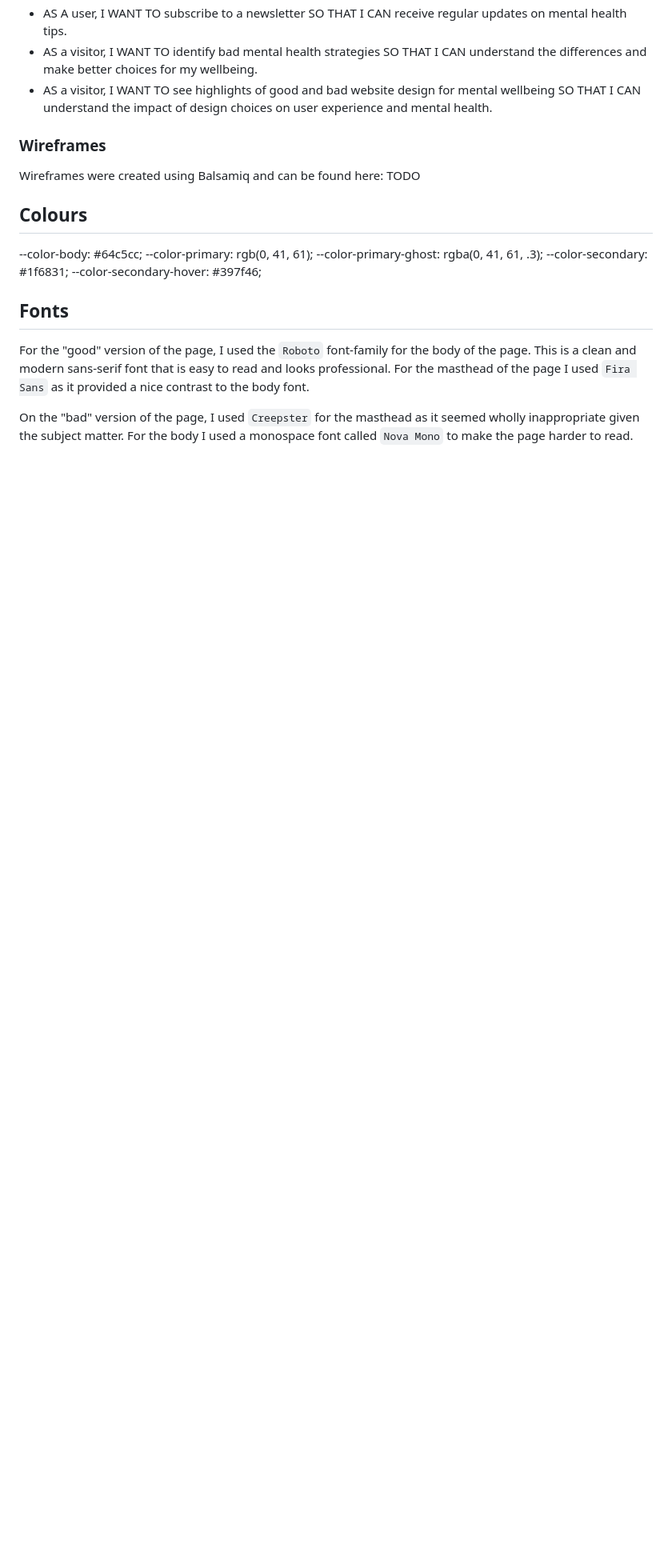
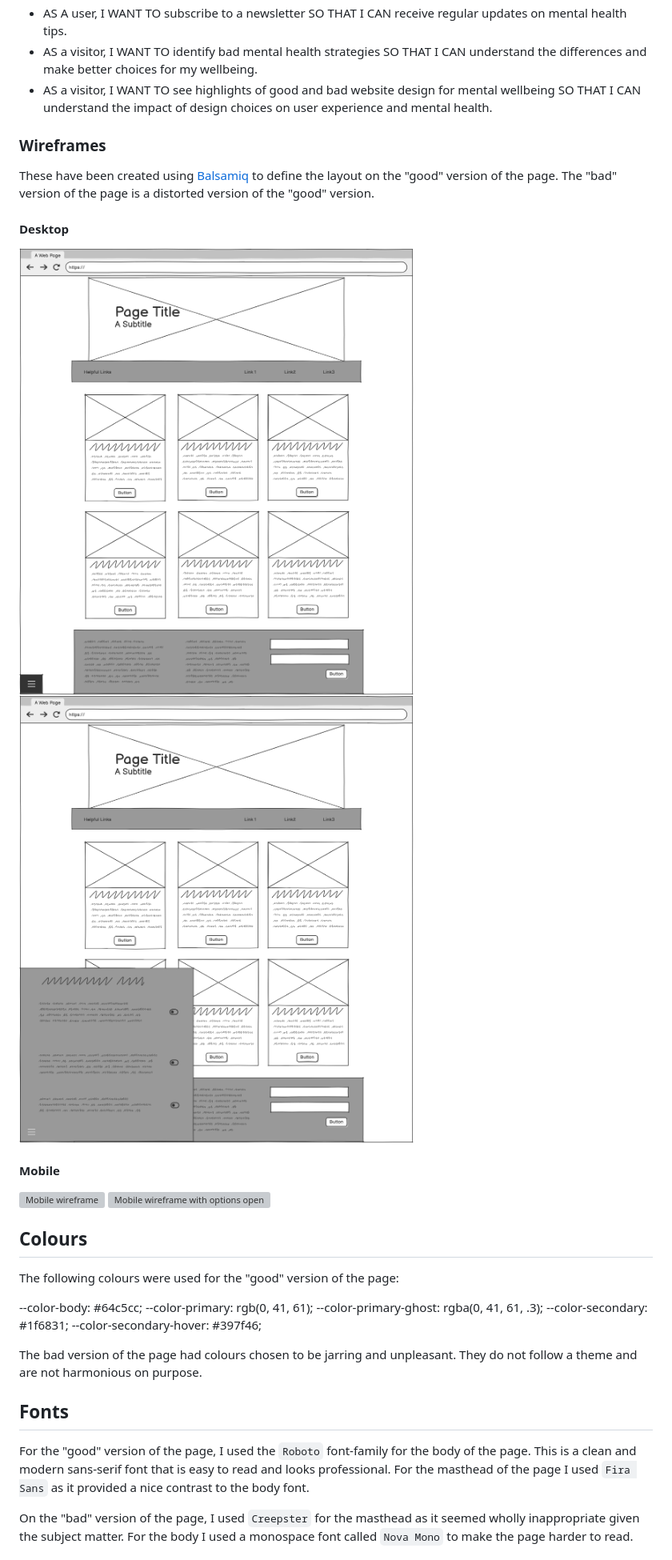
Before and after one commit to james-adcott-edu/This-Website-Is-Terrible, a Markdown page: README.md, the part around the change printed below. Shown: that part at 80% size. Drawn GitHub-style; blank space fills up the shorter version; grey boxes are pictures that could not be loaded.

```diff
--- a/README.md
+++ b/README.md
@@ -34,9 +34,17 @@ Given the stage of the course, I have intentionally avoided the use of Javascrip
 
 ### Wireframes
 
-Wireframes were created using Balsamiq and can be found here: TODO
+These have been created using [Balsamiq](https://balsamiq.com/) to define the layout on the "good" version of the page. The "bad" version of the page is a distorted version of the "good" version.
+
+#### Desktop
+![Desktop wireframe](docs/wf_desktop.png) ![Desktop wireframe with options open](docs/wf_desktop_options.png)
+
+#### Mobile
+![Mobile wireframe](docs/wf_mobile.png) ![Mobile wireframe with options open](docs/wf_mobile_options.png)
 
 ## Colours
+
+The following colours were used for the "good" version of the page:
 
 --color-body: #64c5cc;
 --color-primary: rgb(0, 41, 61);
@@ -44,6 +52,8 @@ Wireframes were created using Balsamiq and can be found here: TODO
 --color-secondary: #1f6831;
 --color-secondary-hover: #397f46;
 
+The bad version of the page had colours chosen to be jarring and unpleasant. They do not follow a theme and are not harmonious on purpose.
+
 ## Fonts
 
 For the "good" version of the page, I used the `Roboto` font-family for the body of the page. This is a clean and modern sans-serif font that is easy to read and looks professional. For the masthead of the page I used `Fira Sans` as it provided a nice contrast to the body font.
```
Also changed, not shown: other parts of README.md (+22 -1 lines), docs/ai_use.md (deleted, +0 -6 lines), docs/code_ss.png (renamed from docs/Screenshot_20241110_225313.png), docs/meat_fruit.png (added).
